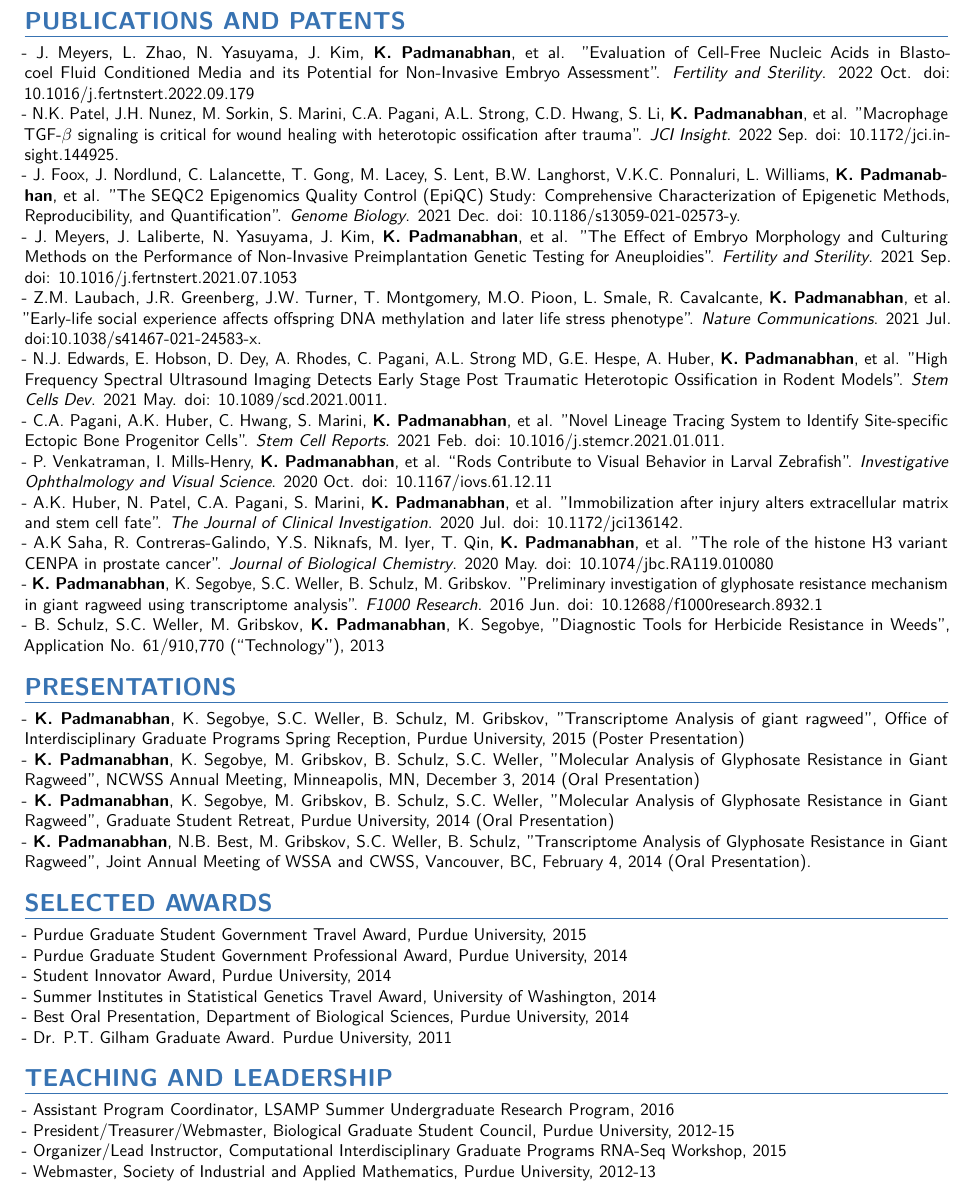
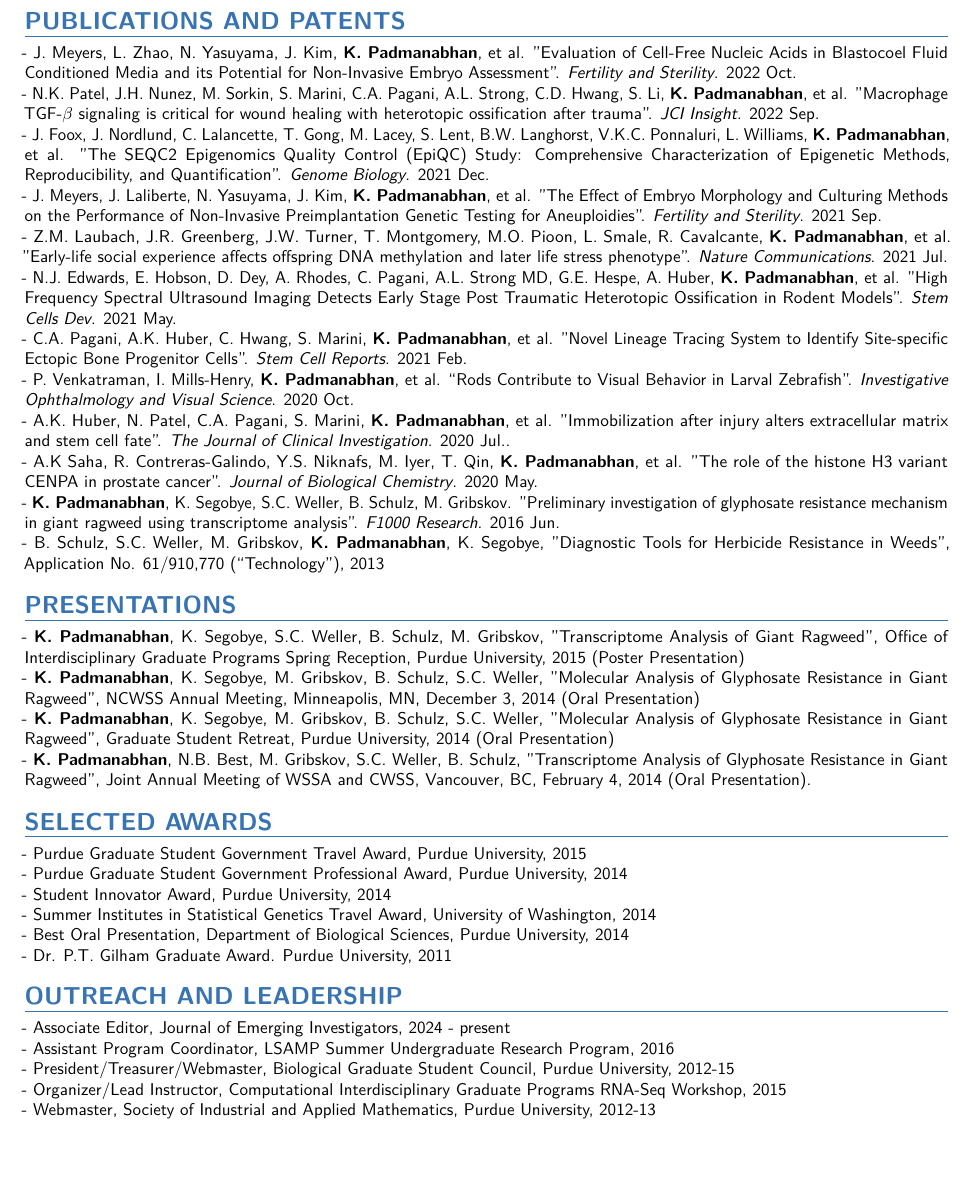
Before and after one commit to kpadm/karthikrp.github.io, a LaTeX CV (resume/KRPadmanabhan_Resume.tex): part of page 2 of 2, cut so that both start at the same text. The pictures show the PDF file resume/KRPadmanabhan_Resume.pdf that the author committed with the source.

Commit message:
Updated resume

```diff
--- a/resume/KRPadmanabhan_Resume.tex
+++ b/resume/KRPadmanabhan_Resume.tex
@@ -170,27 +170,26 @@
 \section{PUBLICATIONS AND PATENTS}
 \begin{minipage}{\maincolumnwidth}%
 	\small{
-	- J. Meyers, L. Zhao, N. Yasuyama, J. Kim, \textbf{K. Padmanabhan}, et al. "Evaluation of Cell-Free Nucleic Acids in Blastocoel Fluid Conditioned Media and its Potential for Non-Invasive Embryo Assessment". \textit{Fertility and Sterility}. 2022 Oct. doi: 10.1016/j.fertnstert.2022.09.179\\
-	- N.K. Patel, J.H. Nunez, M. Sorkin, S. Marini, C.A. Pagani, A.L. Strong, C.D. Hwang, S. Li, \textbf{K. Padmanabhan}, et al. "Macrophage TGF-$\beta$ signaling is critical for wound healing with heterotopic ossification after trauma".  \textit{JCI Insight}. 2022 Sep. doi: 10.1172/jci.insight.144925.\\
-	- J. Foox, J. Nordlund, C. Lalancette, T. Gong, M. Lacey, S. Lent, B.W. Langhorst, V.K.C. Ponnaluri, L. Williams, \textbf{K. Padmanabhan}, et al. "The SEQC2 Epigenomics Quality Control (EpiQC) Study: Comprehensive Characterization of Epigenetic Methods, Reproducibility, and Quantification".  \textit{Genome Biology}. 2021 Dec. doi: 10.1186/s13059-021-02573-y.\\
-	- J. Meyers, J. Laliberte, N. Yasuyama, J. Kim, \textbf{K. Padmanabhan}, et al. "The Effect of Embryo Morphology and Culturing Methods on the Performance of Non-Invasive Preimplantation Genetic Testing for Aneuploidies". \textit{Fertility and Sterility}. 2021 Sep. doi: 10.1016/j.fertnstert.2021.07.1053 \\
-	- Z.M. Laubach, J.R. Greenberg, J.W. Turner, T. Montgomery, M.O. Pioon, L. Smale, R. Cavalcante, \textbf{K. Padmanabhan}, et al. "Early-life social experience affects offspring DNA methylation and later life stress phenotype". \textit{Nature Communications}. 2021 Jul. doi:10.1038/s41467-021-24583-x.\\
-	- N.J. Edwards, E. Hobson, D. Dey, A. Rhodes, C. Pagani, A.L. Strong MD, G.E. Hespe, A. Huber, \textbf{K. Padmanabhan}, et al. "High Frequency Spectral Ultrasound Imaging Detects Early Stage Post Traumatic Heterotopic Ossification in Rodent Models". \textit{Stem Cells Dev}. 2021 May. doi: 10.1089/scd.2021.0011.\\
-	- C.A. Pagani, A.K. Huber, C. Hwang, S. Marini, \textbf{K. Padmanabhan}, et al. "Novel Lineage Tracing System to Identify Site-specific Ectopic Bone Progenitor Cells". \textit{Stem Cell Reports}. 2021 Feb. doi: 10.1016/j.stemcr.2021.01.011.\\
-          - P. Venkatraman, I. Mills-Henry, \textbf{K. Padmanabhan}, et al. “Rods Contribute to Visual Behavior in Larval Zebrafish”. \textit{Investigative Ophthalmology and Visual Science}. 2020 Oct. doi: 10.1167/iovs.61.12.11\\
-	- A.K. Huber, N. Patel, C.A. Pagani, S. Marini, \textbf{K. Padmanabhan}, et al. "Immobilization after injury alters extracellular matrix and stem cell fate". \textit{The Journal of Clinical Investigation}. 2020 Jul. doi: 10.1172/jci136142.\\
-          - A.K Saha, R. Contreras-Galindo, Y.S. Niknafs, M. Iyer, T. Qin, \textbf{K. Padmanabhan}, et al. "The role of the histone H3 variant CENPA in prostate cancer". \textit{Journal of Biological Chemistry}. 2020 May. doi: 10.1074/jbc.RA119.010080\\
-	- \textbf{K. Padmanabhan}, K. Segobye, S.C. Weller, B. Schulz, M. Gribskov. "Preliminary investigation of glyphosate resistance mechanism in giant ragweed using transcriptome analysis". \textit{F1000 Research}. 2016 Jun. doi: 10.12688/f1000research.8932.1\\
+	- J. Meyers, L. Zhao, N. Yasuyama, J. Kim, \textbf{K. Padmanabhan}, et al. "Evaluation of Cell-Free Nucleic Acids in Blastocoel Fluid Conditioned Media and its Potential for Non-Invasive Embryo Assessment". \textit{Fertility and Sterility}. 2022 Oct.\\
+	- N.K. Patel, J.H. Nunez, M. Sorkin, S. Marini, C.A. Pagani, A.L. Strong, C.D. Hwang, S. Li, \textbf{K. Padmanabhan}, et al. "Macrophage TGF-$\beta$ signaling is critical for wound healing with heterotopic ossification after trauma".  \textit{JCI Insight}. 2022 Sep.\\
+	- J. Foox, J. Nordlund, C. Lalancette, T. Gong, M. Lacey, S. Lent, B.W. Langhorst, V.K.C. Ponnaluri, L. Williams, \textbf{K. Padmanabhan}, et al. "The SEQC2 Epigenomics Quality Control (EpiQC) Study: Comprehensive Characterization of Epigenetic Methods, Reproducibility, and Quantification".  \textit{Genome Biology}. 2021 Dec.\\
+	- J. Meyers, J. Laliberte, N. Yasuyama, J. Kim, \textbf{K. Padmanabhan}, et al. "The Effect of Embryo Morphology and Culturing Methods on the Performance of Non-Invasive Preimplantation Genetic Testing for Aneuploidies". \textit{Fertility and Sterility}. 2021 Sep.\\
+	- Z.M. Laubach, J.R. Greenberg, J.W. Turner, T. Montgomery, M.O. Pioon, L. Smale, R. Cavalcante, \textbf{K. Padmanabhan}, et al. "Early-life social experience affects offspring DNA methylation and later life stress phenotype". \textit{Nature Communications}. 2021 Jul.\\
+	- N.J. Edwards, E. Hobson, D. Dey, A. Rhodes, C. Pagani, A.L. Strong MD, G.E. Hespe, A. Huber, \textbf{K. Padmanabhan}, et al. "High Frequency Spectral Ultrasound Imaging Detects Early Stage Post Traumatic Heterotopic Ossification in Rodent Models". \textit{Stem Cells Dev}. 2021 May.\\
+	- C.A. Pagani, A.K. Huber, C. Hwang, S. Marini, \textbf{K. Padmanabhan}, et al. "Novel Lineage Tracing System to Identify Site-specific Ectopic Bone Progenitor Cells". \textit{Stem Cell Reports}. 2021 Feb.\\
+          - P. Venkatraman, I. Mills-Henry, \textbf{K. Padmanabhan}, et al. “Rods Contribute to Visual Behavior in Larval Zebrafish”. \textit{Investigative Ophthalmology and Visual Science}. 2020 Oct.\\
+	- A.K. Huber, N. Patel, C.A. Pagani, S. Marini, \textbf{K. Padmanabhan}, et al. "Immobilization after injury alters extracellular matrix and stem cell fate". \textit{The Journal of Clinical Investigation}. 2020 Jul..\\
+          - A.K Saha, R. Contreras-Galindo, Y.S. Niknafs, M. Iyer, T. Qin, \textbf{K. Padmanabhan}, et al. "The role of the histone H3 variant CENPA in prostate cancer". \textit{Journal of Biological Chemistry}. 2020 May.\\
+	- \textbf{K. Padmanabhan}, K. Segobye, S.C. Weller, B. Schulz, M. Gribskov. "Preliminary investigation of glyphosate resistance mechanism in giant ragweed using transcriptome analysis". \textit{F1000 Research}. 2016 Jun.\\
 	- B. Schulz, S.C. Weller, M. Gribskov, \textbf{K. Padmanabhan}, K. Segobye, "Diagnostic Tools for Herbicide Resistance in Weeds", Application No. 61/910,770 (“Technology”), 2013
 	}%
 \end{minipage}%
 
 
-
 \section{PRESENTATIONS}
 \begin{minipage}{\maincolumnwidth}%
 	\small{
-	- \textbf{K. Padmanabhan}, K. Segobye, S.C. Weller, B. Schulz, M. Gribskov, "Transcriptome Analysis of giant ragweed", Office of Interdisciplinary Graduate Programs Spring Reception, Purdue University, 2015 (Poster Presentation)\\
+	- \textbf{K. Padmanabhan}, K. Segobye, S.C. Weller, B. Schulz, M. Gribskov, "Transcriptome Analysis of Giant Ragweed", Office of Interdisciplinary Graduate Programs Spring Reception, Purdue University, 2015 (Poster Presentation)\\
 	- \textbf{K. Padmanabhan}, K. Segobye, M. Gribskov, B. Schulz, S.C. Weller, "Molecular Analysis of Glyphosate Resistance in Giant Ragweed", NCWSS Annual Meeting, Minneapolis, MN, December 3, 2014 (Oral Presentation)\\
 	- \textbf{K. Padmanabhan}, K. Segobye, M. Gribskov, B. Schulz, S.C. Weller, "Molecular Analysis of Glyphosate Resistance in Giant Ragweed", Graduate Student Retreat, Purdue University, 2014 (Oral Presentation)\\
           - \textbf{K. Padmanabhan}, N.B. Best, M. Gribskov, S.C. Weller, B. Schulz, "Transcriptome Analysis of Glyphosate Resistance in Giant Ragweed", Joint Annual Meeting of WSSA and CWSS, Vancouver, BC, February 4, 2014 (Oral Presentation).
@@ -209,9 +208,10 @@
 	}%
 \end{minipage}%
 
-\section{TEACHING AND LEADERSHIP}
+\section{OUTREACH AND LEADERSHIP}
 \begin{minipage}{\maincolumnwidth}%
 	\small{
+	 - Associate Editor, Journal of Emerging Investigators, 2024 - present\\
           - Assistant Program Coordinator, LSAMP Summer Undergraduate Research Program, 2016\\
           - President/Treasurer/Webmaster, Biological Graduate Student Council, Purdue University, 2012-15\\
           - Organizer/Lead Instructor, Computational Interdisciplinary Graduate Programs RNA-Seq Workshop, 2015\\
```
Also changed, not shown: resume/KRPadmanabhan_Resume.pdf, 6 other files.
